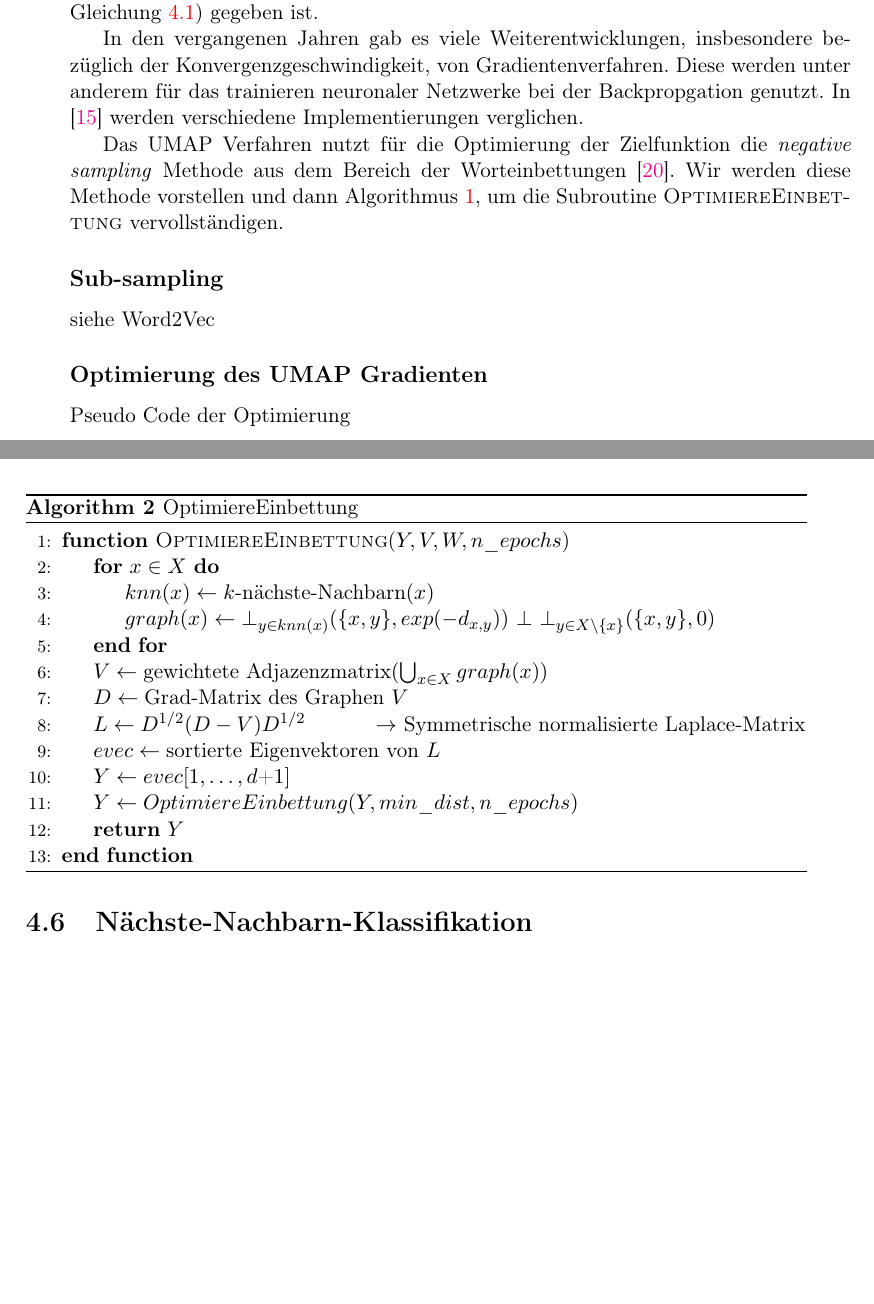
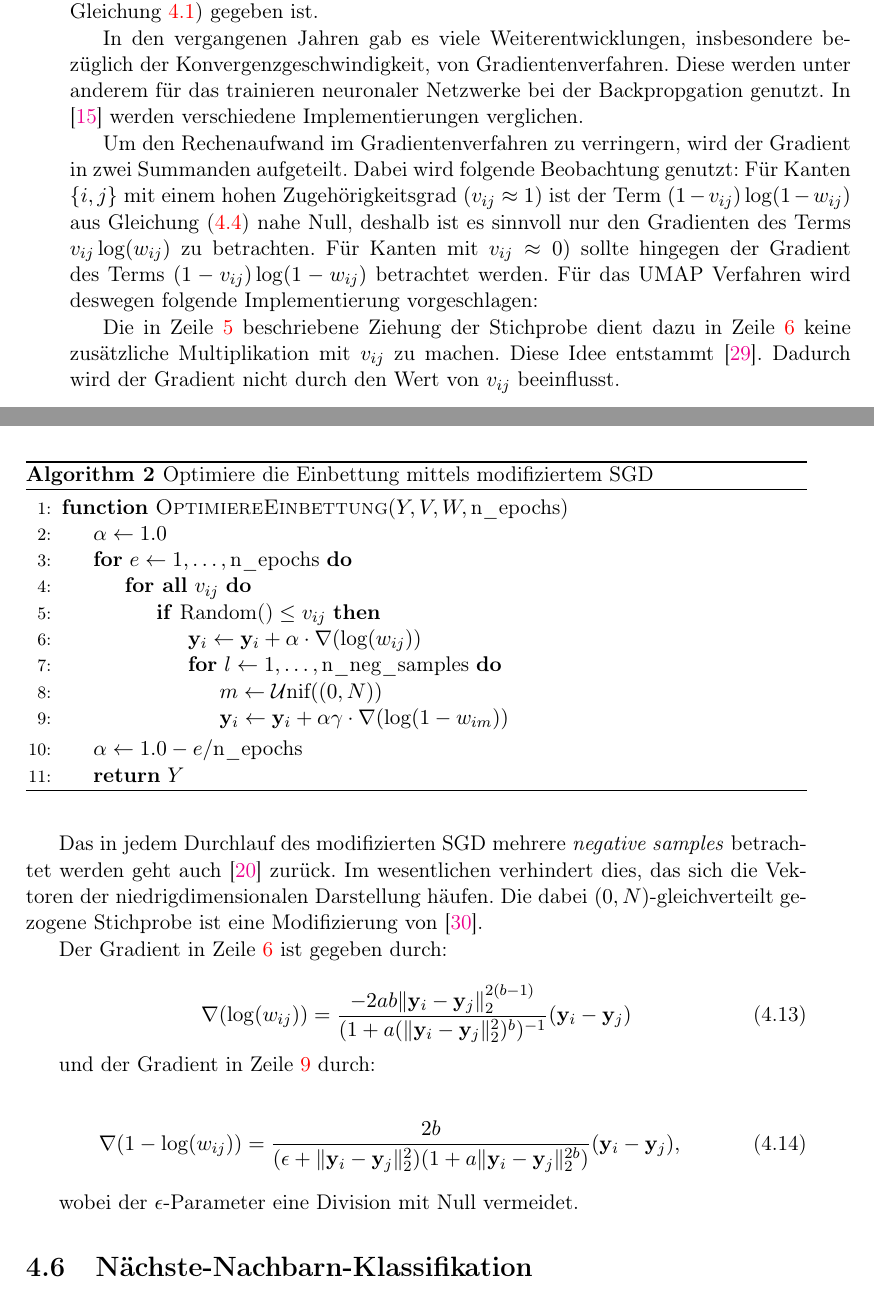
Before and after one commit to reinerschristopher/bachelorthesis, a LaTeX thesis (main.tex, which reads Chapters/Implementierung.tex, MastersDoctoralThesis.cls): two parts of pages 20 and 21 of 33, joined at a grey line, cut so that both start at the same text, the shorter picture padded with empty space. Compiled offline with pdfLaTeX; the source files are stored in an older character set and shown here as Unicode.

Commit message:
Added text

```diff
--- a/Chapters/Implementierung.tex
+++ b/Chapters/Implementierung.tex
@@ -239,44 +243,102 @@
    von Gradientenverfahren. Diese werden unter anderem für das trainieren neuronaler Netzwerke bei der Backpropgation genutzt.
    In \cite{SGDGPU} werden verschiedene Implementierungen verglichen.
 
-   Das UMAP Verfahren nutzt für die Optimierung der Zielfunktion die \textit{negative sampling} Methode aus dem Bereich
-   der Worteinbettungen \cite{Mikolov}. Wir werden diese Methode vorstellen und dann Algorithmus \ref{algorithm:umap},
-   um die Subroutine \textsc{OptimiereEinbettung} vervollständigen.
+   Um den Rechenaufwand im Gradientenverfahren zu verringern, wird der Gradient in zwei Summanden aufgeteilt. Dabei wird folgende Beobachtung
+   genutzt:
+   Für Kanten $\{i,j\}$ mit einem hohen Zugehörigkeitsgrad $(\vij \approx 1)$ ist der Term $(1-\vij) \log(1-\wij)$ aus Gleichung (\ref{eq:loss})
+   nahe Null, deshalb ist es sinnvoll nur den Gradienten des Terms $\vij \log(\wij)$ zu betrachten. Für Kanten mit $\vij \approx 0)$ sollte
+   hingegen der Gradient des Terms $(1-\vij) \log(1-\wij)$ betrachtet werden.
+   Für das UMAP Verfahren wird deswegen folgende Implementierung vorgeschlagen:
 
-
-
-   % Optimiert Suchrichtung des Gradienten da wichtige Beispiele betrachtet werden.
-   \subsection*{Sub-sampling}
-      siehe Word2Vec
-
-   \subsection*{Optimierung des UMAP Gradienten}
-      Pseudo Code der Optimierung
-      \begin{algorithm}
-      \caption{OptimiereEinbettung}
+   \begin{algorithm}
+      \caption{Optimiere die Einbettung mittels modifiziertem SGD}
       \label{algorithm:optimize}
       \begin{algorithmic}[1]
-      \Function{OptimiereEinbettung}{$Y, V, W, n\_epochs$}  %description
-         \For{$x \in X$}
-            \State $knn(x) \gets k\text{-nächste-Nachbarn}(x)$
-            \State $graph(x) \gets \bot_{y \in knn(x)} (\{x, y\}, exp(-d_{x,y})) \ \bot \ \bot_{y \in X \setminus \{x\}} (\{x, y\}, 0)$
+      \Function{OptimiereEinbettung}{$Y, V, W, \text{n\_epochs}$}
+         \State $\alpha \gets 1.0$
+         \For{$e \gets 1,\dots,\text{n\_epochs}$}
+            \ForAll{$\vij $} % TODO: !! stimmt das?
+               \If{$\text{Random()} \leq \vij$} \label{alg:rand}
+                  \State $\mathbf{y}_i \gets \mathbf{y}_i + \alpha \cdot \nabla (\log(\wij))$ \label{alg:up1}
+                  \For{$l \gets 1,\dots,\text{n\_neg\_samples}$}
+                     \State $m \gets \mathcal{U}\text{nif}((0,N))$
+                     \State $\mathbf{y}_i \gets \mathbf{y}_i + \alpha \gamma \cdot \nabla (\log(1-w_{im}))$ \label{alg:up2}
+                  \EndFor
+               \EndIf
+            \EndFor
          \EndFor
-         \State $V \gets \text{gewichtete Adjazenzmatrix}(\bigcup_{x \in X} graph(x))$
-         \State $D \gets \text{Grad-Matrix des Graphen } V$
-         \State $L \gets D^{1/2} (D-V) D^{1/2}$ \Comment{Symmetrische normalisierte Laplace-Matrix}
-         \State $evec \gets \text{sortierte Eigenvektoren von } L$
-         \State $Y \gets evec[1,\dots,d\text{+}1]$
-         \State $Y \gets OptimiereEinbettung(Y, min\_dist, n\_epochs)$
+         \State $\alpha \gets 1.0 - e/\text{n\_epochs}$
          \State \textbf{return} $Y$
       \EndFunction
       \end{algorithmic}
       \end{algorithm}
 
+   Die in Zeile \ref{alg:rand} beschriebene Ziehung der Stichprobe dient dazu in Zeile \ref{alg:up1} keine zusätzliche Multiplikation
+   mit $\vij$ zu machen. Diese Idee entstammt \cite{LINE}. Dadurch wird der Gradient nicht durch den Wert von $\vij$ beeinflusst. % TODO: !! Besser begründen siehe 4.2.1 in LINE
+
+   Das in jedem Durchlauf des modifizierten SGD mehrere \textit{negative samples} betrachtet werden geht auch \cite{Mikolov} zurück.
+   Im wesentlichen verhindert dies, das sich die Vektoren der niedrigdimensionalen Darstellung häufen. Die dabei $(0,N)$-gleichverteilt
+   gezogene Stichprobe ist eine Modifizierung von \cite{Tang}. % TODO: besser begründen.
+
+   Der Gradient in Zeile \ref{alg:up1} ist gegeben durch:
+
+   \begin{equation}
+      \nabla (\log(\wij)) = \frac{-2 a b \norm{\mathbf{y}_i - \mathbf{y}_j}^{2(b-1)}_2 }{(1+a(\norm{\mathbf{y}_i - \mathbf{y}_j}^2_2)^b)^{-1}} (\mathbf{y}_i - \mathbf{y}_j)
+   \end{equation}
+
+   und der Gradient in Zeile \ref{alg:up2} durch:
+
+   \begin{equation}
+      \nabla (1-\log(\wij)) = \frac{2 b}{(\epsilon + \norm{\mathbf{y}_i - \mathbf{y}_j}^{2}_2)(1 + a\norm{\mathbf{y}_i - \mathbf{y}_j}^{2b}_2)} (\mathbf{y}_i - \mathbf{y}_j),
+   \end{equation}
+
+   wobei der $\epsilon$-Parameter eine Division mit Null vermeidet.
+
+
+
+
+   % Das UMAP Verfahren nutzt für die Optimierung der Zielfunktion die \textit{negative sampling} Methode aus dem Bereich
+   % der Worteinbettungen \cite{Mikolov}. Wir werden diese Methode vorstellen und begründen warum sich die Argumentation aus dem
+   % Bereich der Worteinbettungen auf die Dimensionsreduktion übertragen lässt.
+   % Dann vervollständigen Algorithmus \ref{algorithm:umap} um die Subroutine \textsc{OptimiereEinbettung}.
+
+   % % Optimiert Suchrichtung des Gradienten da wichtige Beispiele betrachtet werden.
+   % \subsection*{Negative Sampling}
+   %    Die erste uns bekannte Quelle des negative sampling ist Mikolov et. al \cite{Mikolov}. Das Methode wird
+   %    für die Problemstellung entwickelt um für ein Paar $(w, c)$ eines Wortes $w$ und eines dazugehörigen Kontextes $c$
+   %    eine Vektorrepräsentation zu finden. Dafür ist uns eine Sprache $W$ und eine Kontextmenge $C$ gegeben, wobei für
+   %    $w \in W$ die Menge $C(w)$ alle zu w passenden Kontexte angibt. Eine sinnvolle Repräsentation der Worte \enquote{Numerik},
+   %    \enquote{Garcke}, \enquote{Algebraische Topologie}, \enquote{Scholze} wäre beispielsweise
+   %    $vec(\text{Algebraische Topologie}) - vec(\text{Scholze}) + vec(\text{Numerik}) = vec(\text{Garcke})$
+
+   % \subsection*{Optimierung des UMAP Gradienten}
+   %    Damit können wir Algorithmus \ref{algorithm:umap} vervollständigen.
+
+   %    \begin{algorithm}
+   %    \caption{OptimiereEinbettung}
+   %    \label{algorithm:optimize}
+   %    \begin{algorithmic}[1]
+   %    \Function{OptimiereEinbettung}{$Y, V, W, \text{n\_epochs}$}
+   %       \State $\alpha \gets 1.0$
+   %       \For{$e \gets 1,\dots,\text{n\_epochs}$}
+   %          \State $x \gets \dots$ % TODO: ergänze
+   %       \EndFor
+   %       \State $\alpha \gets 1.0 - e/\text{n\_epochs}$
+   %       \State \textbf{return} $Y$
+   %    \EndFunction
+   %    \end{algorithmic}
+   %    \end{algorithm}
+
+   %    In den uns bekannten Implementierungen wird der Gradient in Zeile REF?? außerhalb des Intervalls
+   %    $[-4,4]$ auf $-4$ bzw. $4$ gesetzt, um die Auswirkung von schlechten Kanten zu reduzieren \cite{Goodfellow}. % TODO: Referenz
+
+
+   %    Für dünn-besetzte Datensätze $X$ könnte man beispielsweise das AdaGrad Verfahren betrachten,
+   %    dieses zeigte in der Praxis sehr gute Ergebnisse für dünn-besetzte Daten. % TODO: Quellen
+
 %----------------------------------------------------------------------------------------
 
 \section{Nächste-Nachbarn-Klassifikation} \label{seq:kNN}
-% Einer der beiden rechenintensivsten Subroutinen im UMAP Algorithmus ist die nächste Nachbar suche.
-% in \cite{Tang} (k-NN is bottleneck) werden 3 verschiedene Methoden verglichen. Sehr effizient ist auch die
-% Facebook FAISS Methode.
    Zum effizienten finden der 1-Simplizes der topologischen Repräsentation unserer Daten, benötigen wir einen
    k-nächste-Nachbarn-Algorithmus (kurz: \textit{kNN-Algorithmus}).
    %TODO: Beschreibung was ein kNN-Alg macht
--- a/MastersDoctoralThesis.cls
+++ b/MastersDoctoralThesis.cls
@@ -616,7 +616,7 @@ breaklinks=true,
 
 \usepackage{algorithm}
 \usepackage{algorithmicx}
-\usepackage{algpseudocode}
+\usepackage[noend]{algpseudocode}
 \algrenewcommand{\algorithmiccomment}[1]{\hskip3em$\rightarrow$ #1}
 
 \usepackage{mathtools}
```
Also changed, not shown: Chapters/Experimente.tex (+2 -0 lines), Chapters/Zusammenfassung.tex (+2 -0 lines), quellen.bib (+24 -1 lines), main.pdf, Chapters/Implementierung.tex (7 more changed lines).
